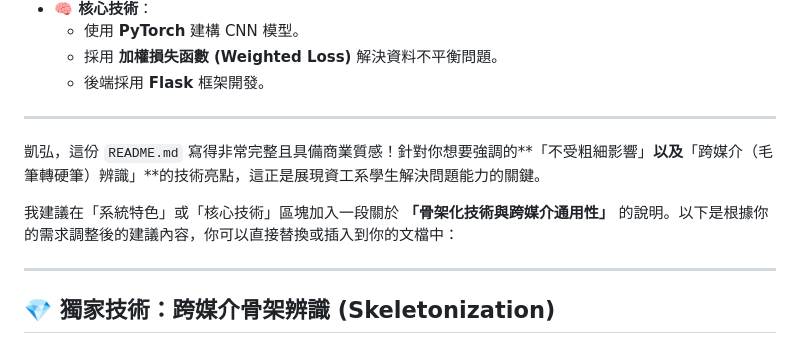
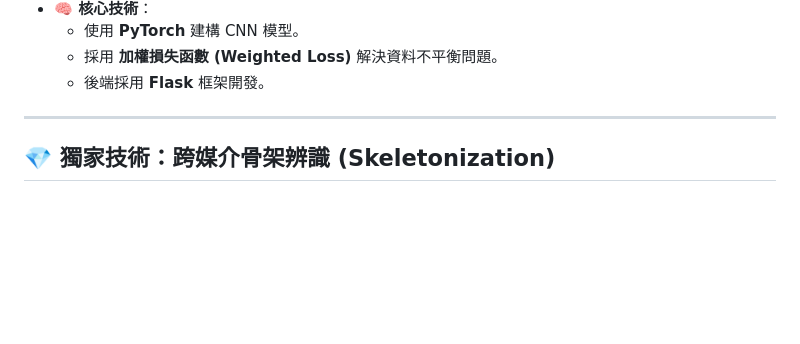
Before and after one commit to xixa3333/Calligraphy-AI, a Markdown page: README.md, the part around the change. GitHub-like rendering; blank space fills up the shorter version.

```diff
--- a/README.md
+++ b/README.md
@@ -32,12 +32,6 @@
     * 使用 **PyTorch** 建構 CNN 模型。
     * 採用 **加權損失函數 (Weighted Loss)** 解決資料不平衡問題。
     * 後端採用 **Flask** 框架開發。
-
----
-
-凱弘，這份 `README.md` 寫得非常完整且具備商業質感！針對你想要強調的**「不受粗細影響」**以及**「跨媒介（毛筆轉硬筆）辨識」**的技術亮點，這正是展現資工系學生解決問題能力的關鍵。
-
-我建議在「系統特色」或「核心技術」區塊加入一段關於 **「骨架化技術與跨媒介通用性」** 的說明。以下是根據你的需求調整後的建議內容，你可以直接替換或插入到你的文檔中：
 
 ---
 
```
